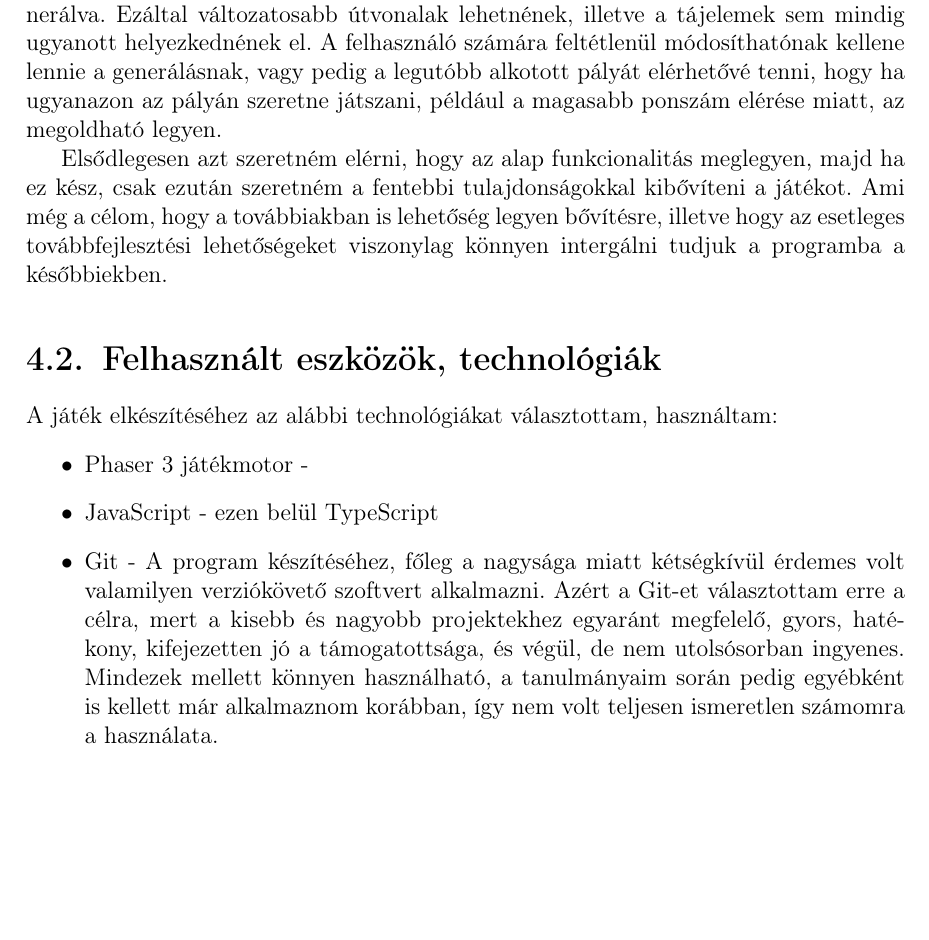
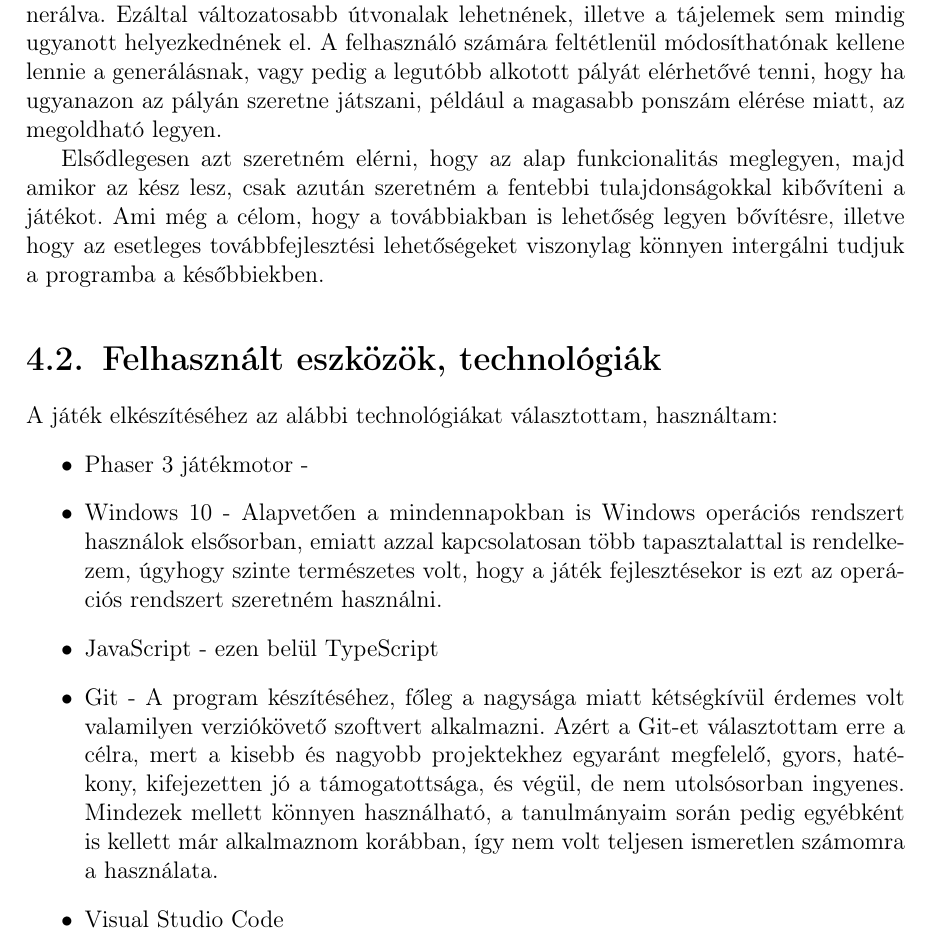
Before and after one commit to sono07/szakdolgozat-sources, a LaTeX document (report/dolgozat.tex, which reads report/fejezetek/4_sajat_jatek_fejlesztese.tex): part of page 27 of 31, cut so that both start at the same text, the shorter picture padded with empty space. Compiled offline with pdfLaTeX.

Commit message:
4th Chapter (WIP)

```diff
--- a/report/fejezetek/4_sajat_jatek_fejlesztese.tex
+++ b/report/fejezetek/4_sajat_jatek_fejlesztese.tex
@@ -32,7 +32,7 @@
 		Mint az előző mondataimból kiderülhet, szeretném, hogy egy pályát akár többször is meg lehessen próbálni, viszont mindenképpen szükséges több pálya is, különféle útvonalakkal, mert különben hamar unalmassá, megszokássá válna főleg a játék eleje, ahogy mindig ugyanoda tehetnénk le csak a tornyokat, és folyton azonos útvonalon haladnának a szörnyek. Ezt elkerülendő tehát fontosnak tartom, hogy több pálya is legyen, például véletlenszerűen, vagy pedig a játékos által valamilyen bemenettel generálva. Ezáltal változatosabb útvonalak lehetnének, illetve a tájelemek sem mindig ugyanott helyezkednének el. A felhasználó számára feltétlenül módosíthatónak kellene lennie a generálásnak, vagy pedig a legutóbb alkotott pályát elérhetővé tenni, hogy ha ugyanazon az pályán szeretne játszani, például a magasabb ponszám elérése miatt, az megoldható legyen.
 
 		% TODO meddig szeretnék eljutni a játék készítésével - ide nem igazán tudom h kéne megfogalmazni
-		Elsődlegesen azt szeretném elérni, hogy az alap funkcionalitás meglegyen, majd ha ez kész, csak ezután szeretném a fentebbi tulajdonságokkal kibővíteni a játékot. Ami még a célom, hogy a továbbiakban is lehetőség legyen bővítésre, illetve hogy az esetleges továbbfejlesztési lehetőségeket viszonylag könnyen intergálni tudjuk a programba a későbbiekben.
+		Elsődlegesen azt szeretném elérni, hogy az alap funkcionalitás meglegyen, majd amikor az kész lesz, csak azután szeretném a fentebbi tulajdonságokkal kibővíteni a játékot. Ami még a célom, hogy a továbbiakban is lehetőség legyen bővítésre, illetve hogy az esetleges továbbfejlesztési lehetőségeket viszonylag könnyen intergálni tudjuk a programba a későbbiekben.
 	\end{MySection}
 
 	\begin{MySection}{Felhasznált eszközök, technológiák}
@@ -40,10 +40,16 @@
 		A játék elkészítéséhez az alábbi technológiákat választottam, használtam:
 		\begin{itemize} % TODO WIP
 			\item Phaser 3 játékmotor - % TODO ide ezt le kell írni, vagy mivel a 3. fejezet legvégén le fogom írni illetve az előző alfejezetben leírtam h ezt választottam már nem kell??
-			% TODO ez neked bele volt írva, nekem is kellhet az oprendszer amin írom?		\item Windows 10
+			% TODO ez neked bele volt írva, nekem is kellhet az oprendszer amin írom?
+			\item Windows 10 - Alapvetően a mindennapokban is Windows operációs rendszert használok elsősorban, emiatt azzal kapcsolatosan több tapasztalattal is rendelkezem, úgyhogy szinte természetes volt, hogy a játék fejlesztésekor is ezt az operációs rendszert szeretném használni.
 			\item JavaScript - ezen belül TypeScript % TODO itt a JS-t leírom aztán pedig h javascript egy változatát, a ts-t használom, vagy a ts-t külön pontba kellene?
 			\item Git - A program készítéséhez, főleg a nagysága miatt kétségkívül érdemes volt valamilyen verziókövető szoftvert alkalmazni. Azért a Git-et választottam erre a célra, mert a kisebb és nagyobb projektekhez egyaránt megfelelő, gyors, hatékony, kifejezetten jó a támogatottsága, és végül, de nem utolsósorban ingyenes. Mindezek mellett könnyen használható, a tanulmányaim során pedig egyébként is kellett már alkalmaznom korábban, így nem volt teljesen ismeretlen számomra a használata.
-			% TODO WIP
+			\item Visual Studio Code
+			% TODO WIP ->
+			% NPM csomagkezelő(?)
+			% Webpack bundler - bundlert (ami lefordítja a Typescript kódot Javascriptre, majd egy fájllá alakítja, hogy azt lehessen használni a HTML oldalon.)
+			% NPM package-k pl Jest
+			% https://plantuml.com/
 		\end{itemize}
 	\end{MySection}
 
```
